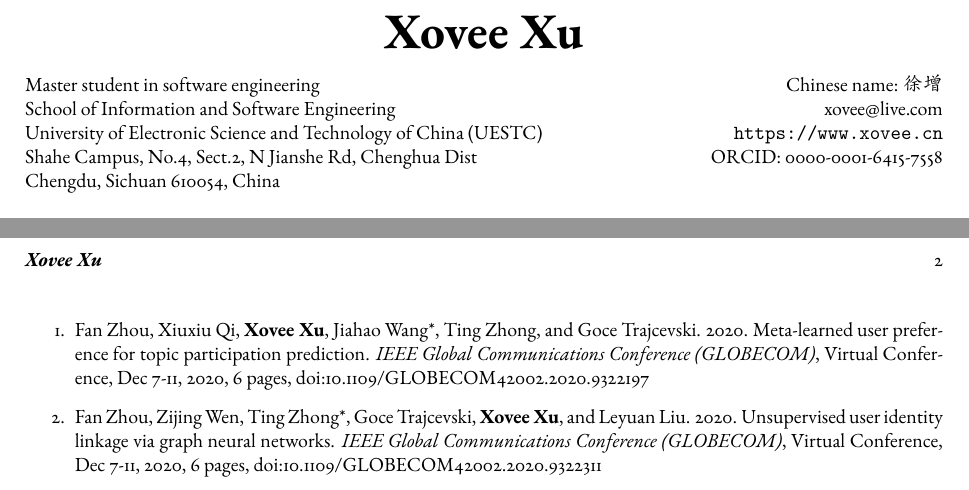
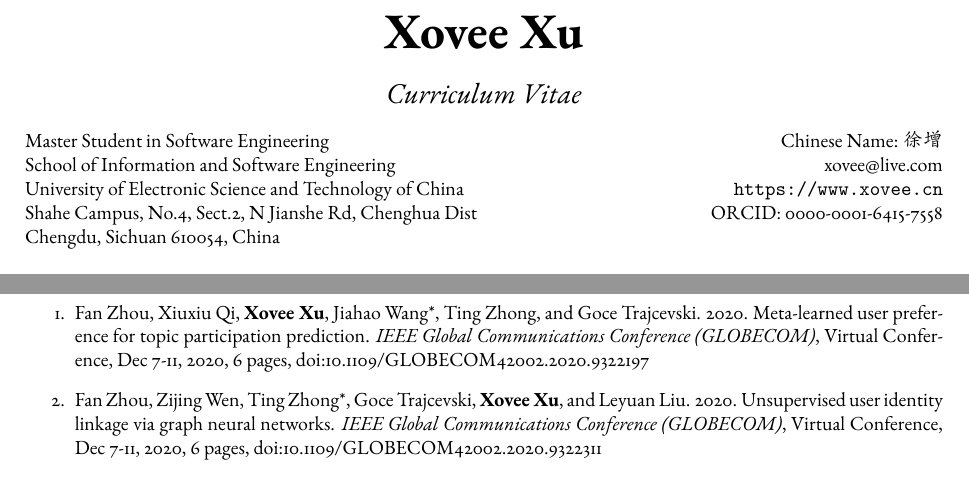
Before and after one commit to shmizhang/xovee.github.io, a LaTeX CV (archive/cv-build/cv.tex): two parts of pages 1 and 2 of 2 before the commit and two parts of pages 1 and 2 of 3 after it, joined at a grey line, cut so that both start at the same text. Compiled offline with pdfLaTeX; a missing font is replaced by an installed copy or a similar font.

Commit message:
update cv

```diff
--- a/archive/cv-build/cv.tex
+++ b/archive/cv-build/cv.tex
@@ -26,13 +26,17 @@
     \textbf{Xovee Xu}}
 \end{center}
 
+\begin{center}
+    \Large
+    \textit{Curriculum Vitae}
+\end{center}
 
 
-\noindent Master student in software engineering\hfill Chinese name: \begin{CJK*}{UTF8}{gkai}徐增\end{CJK*}
+\noindent Master Student in Software Engineering\hfill Chinese Name: \begin{CJK*}{UTF8}{gkai}徐增\end{CJK*}
 
 \noindent School of Information and Software Engineering\hfill xovee@live.com
 
-\noindent University of Electronic Science and Technology of China (UESTC)\hfill \url{https://www.xovee.cn}
+\noindent University of Electronic Science and Technology of China\hfill \url{https://www.xovee.cn}
 
 \noindent Shahe Campus, No.4, Sect.2, N Jianshe Rd, Chenghua Dist\hfill ORCID: 0000-0001-6415-7558
 
```
Also changed, not shown: archive/cv-build/cv.pdf.
